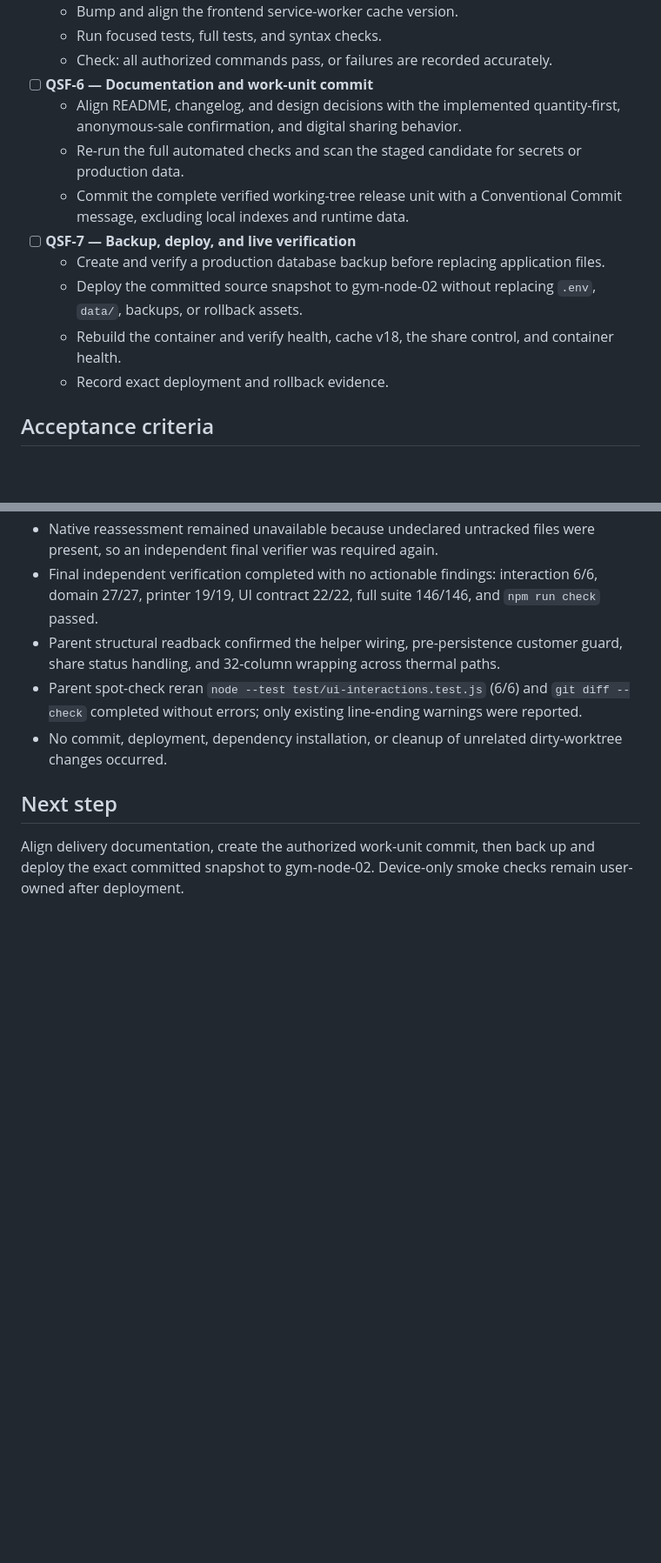
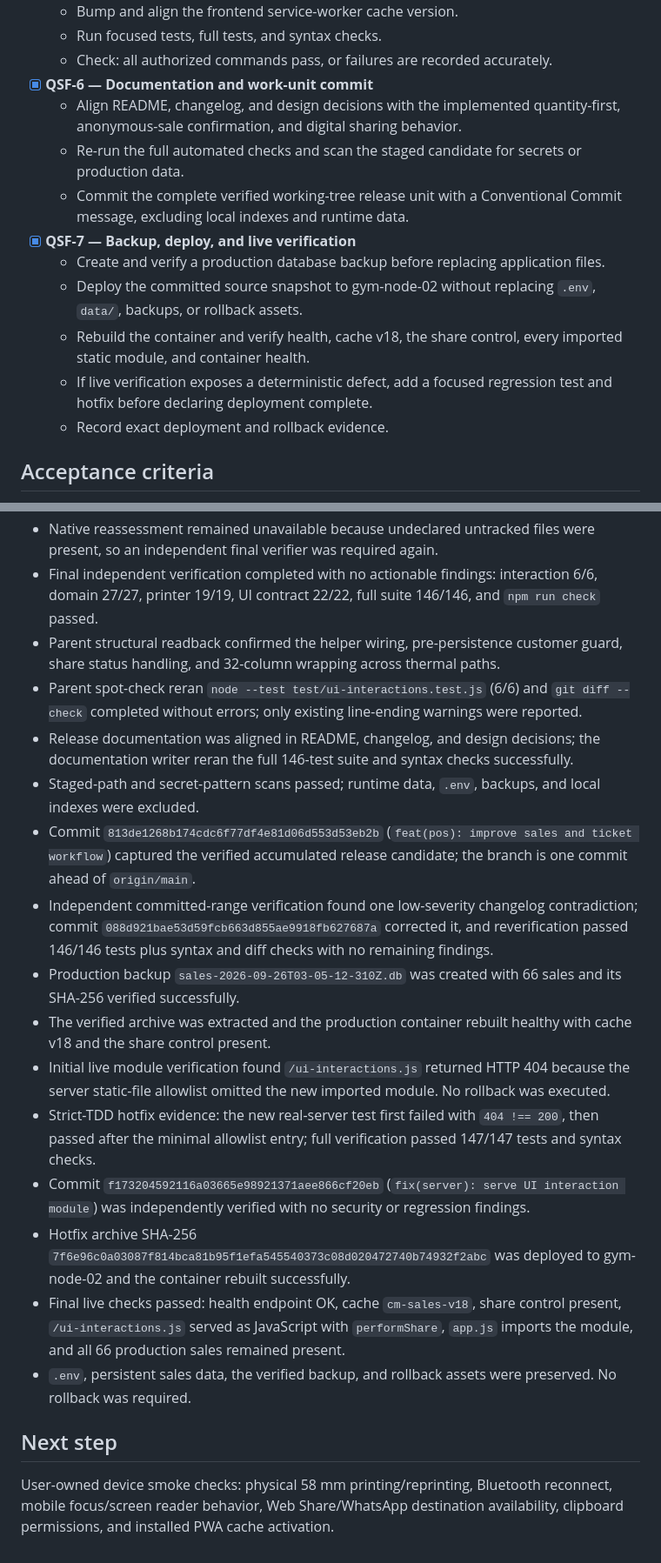
Before and after one commit to melvinarana08/CreacionesMelvinWeb, a Markdown page: odd/tasks/sales-quantity-size-share.md, 2 parts joined by grey strips. Shown at 87% size. GitHub-like rendering; blank space fills up the shorter version.

Commit message:
docs(odd): record ticket workflow delivery

```diff
--- a/odd/tasks/sales-quantity-size-share.md
+++ b/odd/tasks/sales-quantity-size-share.md
@@ -64,14 +64,15 @@ Align the point-of-sale flow and ticket presentation with the operator's real wo
   - Bump and align the frontend service-worker cache version.
   - Run focused tests, full tests, and syntax checks.
   - Check: all authorized commands pass, or failures are recorded accurately.
-- [ ] **QSF-6 — Documentation and work-unit commit**
+- [x] **QSF-6 — Documentation and work-unit commit**
   - Align README, changelog, and design decisions with the implemented quantity-first, anonymous-sale confirmation, and digital sharing behavior.
   - Re-run the full automated checks and scan the staged candidate for secrets or production data.
   - Commit the complete verified working-tree release unit with a Conventional Commit message, excluding local indexes and runtime data.
-- [ ] **QSF-7 — Backup, deploy, and live verification**
+- [x] **QSF-7 — Backup, deploy, and live verification**
   - Create and verify a production database backup before replacing application files.
   - Deploy the committed source snapshot to gym-node-02 without replacing `.env`, `data/`, backups, or rollback assets.
-  - Rebuild the container and verify health, cache v18, the share control, and container health.
+  - Rebuild the container and verify health, cache v18, the share control, every imported static module, and container health.
+  - If live verification exposes a deterministic defect, add a focused regression test and hotfix before declaring deployment complete.
   - Record exact deployment and rollback evidence.
 
 ## Acceptance criteria
@@ -97,7 +98,18 @@ Align the point-of-sale flow and ticket presentation with the operator's real wo
 - Final independent verification completed with no actionable findings: interaction 6/6, domain 27/27, printer 19/19, UI contract 22/22, full suite 146/146, and `npm run check` passed.
 - Parent structural readback confirmed the helper wiring, pre-persistence customer guard, share status handling, and 32-column wrapping across thermal paths.
 - Parent spot-check reran `node --test test/ui-interactions.test.js` (6/6) and `git diff --check` completed without errors; only existing line-ending warnings were reported.
-- No commit, deployment, dependency installation, or cleanup of unrelated dirty-worktree changes occurred.
+- Release documentation was aligned in README, changelog, and design decisions; the documentation writer reran the full 146-test suite and syntax checks successfully.
+- Staged-path and secret-pattern scans passed; runtime data, `.env`, backups, and local indexes were excluded.
+- Commit `813de1268b174cdc6f77df4e81d06d553d53eb2b` (`feat(pos): improve sales and ticket workflow`) captured the verified accumulated release candidate; the branch is one commit ahead of `origin/main`.
+- Independent committed-range verification found one low-severity changelog contradiction; commit `088d921bae53d59fcb663d855ae9918fb627687a` corrected it, and reverification passed 146/146 tests plus syntax and diff checks with no remaining findings.
+- Production backup `sales-2026-09-26T03-05-12-310Z.db` was created with 66 sales and its SHA-256 verified successfully.
+- The verified archive was extracted and the production container rebuilt healthy with cache v18 and the share control present.
+- Initial live module verification found `/ui-interactions.js` returned HTTP 404 because the server static-file allowlist omitted the new imported module. No rollback was executed.
+- Strict-TDD hotfix evidence: the new real-server test first failed with `404 !== 200`, then passed after the minimal allowlist entry; full verification passed 147/147 tests and syntax checks.
+- Commit `f173204592116a03665e98921371aee866cf20eb` (`fix(server): serve UI interaction module`) was independently verified with no security or regression findings.
+- Hotfix archive SHA-256 `7f6e96c0a03087f814bca81b95f1efa545540373c08d020472740b74932f2abc` was deployed to gym-node-02 and the container rebuilt successfully.
+- Final live checks passed: health endpoint OK, cache `cm-sales-v18`, share control present, `/ui-interactions.js` served as JavaScript with `performShare`, `app.js` imports the module, and all 66 production sales remained present.
+- `.env`, persistent sales data, the verified backup, and rollback assets were preserved. No rollback was required.
 
 ## Next step
-Align delivery documentation, create the authorized work-unit commit, then back up and deploy the exact committed snapshot to gym-node-02. Device-only smoke checks remain user-owned after deployment.
+User-owned device smoke checks: physical 58 mm printing/reprinting, Bluetooth reconnect, mobile focus/screen reader behavior, Web Share/WhatsApp destination availability, clipboard permissions, and installed PWA cache activation.
```
